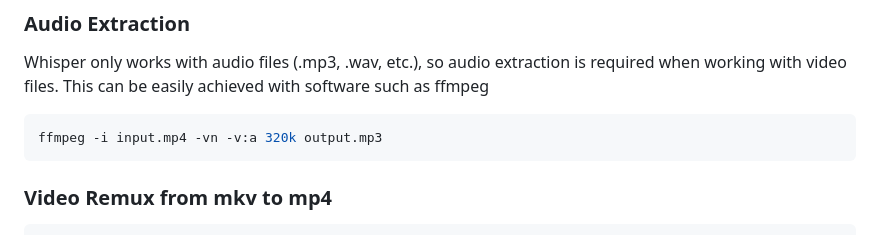
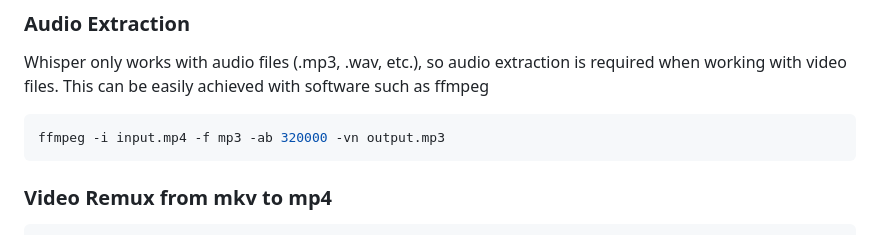
Before and after one commit to NeubertJonas/p139_study, a Markdown page: audio_video/README.md, the part around the change. Drawn GitHub-style.

Commit message:
fixed audio extraction command

````diff
--- a/audio_video/README.md
+++ b/audio_video/README.md
@@ -101,7 +101,7 @@ This might take a while, but only needs to be done once.
 Whisper only works with audio files (.mp3, .wav, etc.), so audio extraction is required when working with video files. This can be easily achieved with software such as ffmpeg
 
 ``` powershell
-ffmpeg -i input.mp4 -vn -v:a 320k output.mp3
+ffmpeg -i input.mp4 -f mp3 -ab 320000 -vn output.mp3
 ```
 
 ### Video Remux from mkv to mp4
````
